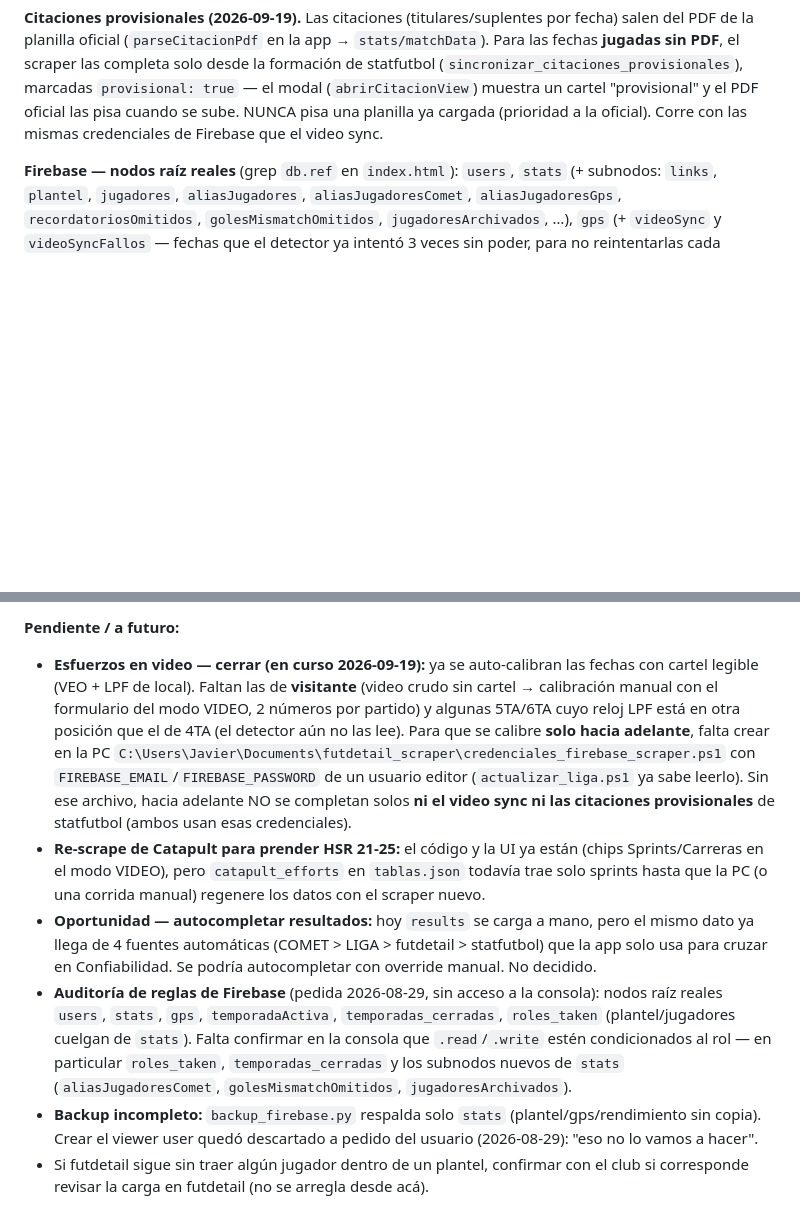
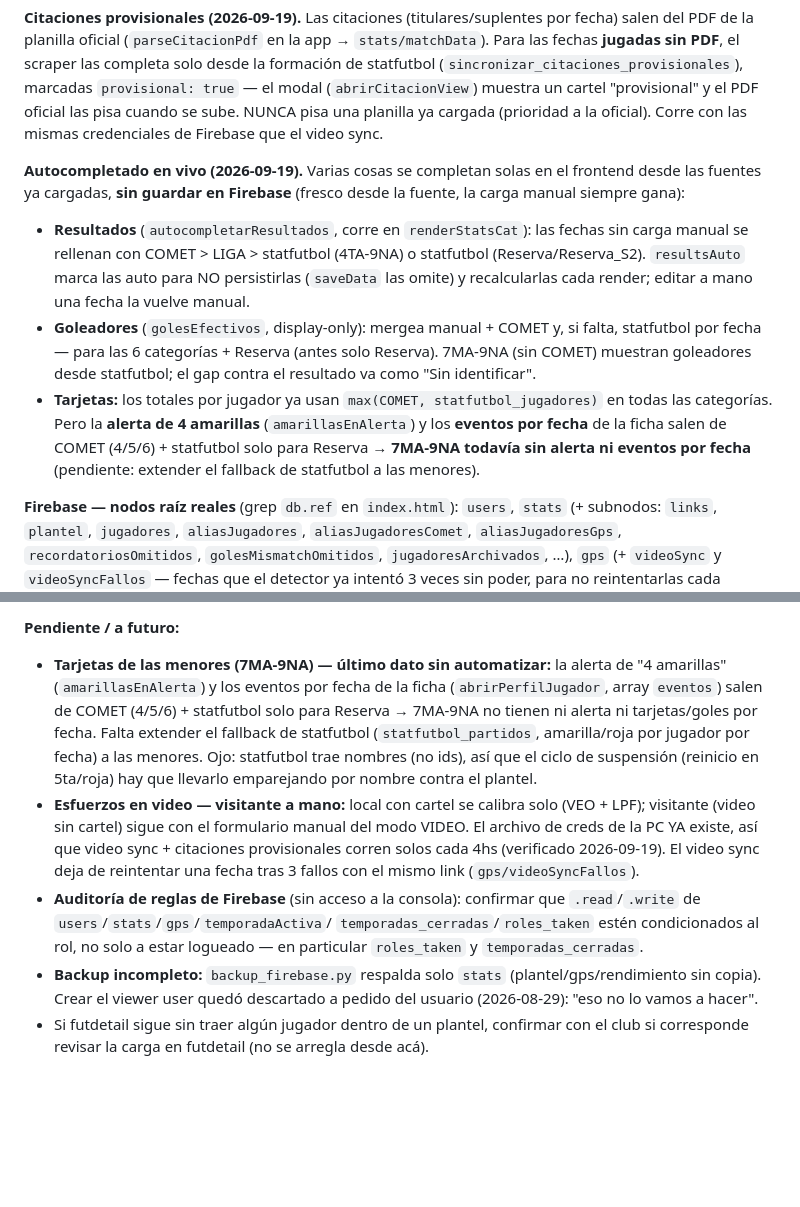
Before and after one commit to JaviAguilar1/SEGUIMIENTO-TIGRE-JUVENILES-2026, a Markdown page: CLAUDE.md, 2 parts joined by grey strips. Drawn GitHub-style; blank space fills up the shorter version.

Commit message:
CLAUDE.md: estado de sesion 2026-09-19 (autocompletado, HSR, creds, tarjetas)
Documenta el autocompletado en vivo (resultados 4TA-9NA+Reserva, goleadores
todas+Reserva, tarjetas por totales), que el HSR ya esta en tablas.json y que
el archivo de creds de la PC ya existe (video sync + citaciones corren solos).
Pendiente actualizado: extender tarjetas por fecha/alerta a 7MA-9NA (statfutbol),
auditoria de reglas Firebase, backup.

Co-Authored-By: Claude Opus 4.8 <noreply@anthropic.com>

```diff
--- a/CLAUDE.md
+++ b/CLAUDE.md
@@ -69,6 +69,24 @@ completa solo desde la formación de statfutbol
 modal (`abrirCitacionView`) muestra un cartel "provisional" y el PDF oficial
 las pisa cuando se sube. NUNCA pisa una planilla ya cargada (prioridad a la
 oficial). Corre con las mismas credenciales de Firebase que el video sync.
+
+**Autocompletado en vivo (2026-09-19).** Varias cosas se completan solas en el
+frontend desde las fuentes ya cargadas, **sin guardar en Firebase** (fresco
+desde la fuente, la carga manual siempre gana):
+- **Resultados** (`autocompletarResultados`, corre en `renderStatsCat`): las
+  fechas sin carga manual se rellenan con COMET > LIGA > statfutbol (4TA-9NA)
+  o statfutbol (Reserva/Reserva_S2). `resultsAuto` marca las auto para NO
+  persistirlas (`saveData` las omite) y recalcularlas cada render; editar a
+  mano una fecha la vuelve manual.
+- **Goleadores** (`golesEfectivos`, display-only): mergea manual + COMET y, si
+  falta, statfutbol por fecha — para las 6 categorías + Reserva (antes solo
+  Reserva). 7MA-9NA (sin COMET) muestran goleadores desde statfutbol; el gap
+  contra el resultado va como "Sin identificar".
+- **Tarjetas:** los totales por jugador ya usan `max(COMET, statfutbol_jugadores)`
+  en todas las categorías. Pero la **alerta de 4 amarillas** (`amarillasEnAlerta`)
+  y los **eventos por fecha** de la ficha salen de COMET (4/5/6) + statfutbol
+  solo para Reserva → **7MA-9NA todavía sin alerta ni eventos por fecha**
+  (pendiente: extender el fallback de statfutbol a las menores).
 
 **Firebase — nodos raíz reales** (grep `db.ref` en `index.html`): `users`,
 `stats` (+ subnodos: `links`, `plantel`, `jugadores`, `aliasJugadores`,
@@ -1098,32 +1116,24 @@ Verificado en la app real (sin login, y por consola) que nada quedó roto:
 `buildPlantelModule`/`players` ya no existen.
 
 **Pendiente / a futuro:**
-- **Esfuerzos en video — cerrar (en curso 2026-09-19):** ya se auto-calibran
-  las fechas con cartel legible (VEO + LPF de local). Faltan las de
-  **visitante** (video crudo sin cartel → calibración manual con el
-  formulario del modo VIDEO, 2 números por partido) y algunas 5TA/6TA cuyo
-  reloj LPF está en otra posición que el de 4TA (el detector aún no las lee).
-  Para que se calibre **solo hacia adelante**, falta crear en la PC
-  `C:\Users\Javier\Documents\futdetail_scraper\credenciales_firebase_scraper.ps1`
-  con `FIREBASE_EMAIL`/`FIREBASE_PASSWORD` de un usuario editor
-  (`actualizar_liga.ps1` ya sabe leerlo). Sin ese archivo, hacia adelante NO
-  se completan solos **ni el video sync ni las citaciones provisionales** de
-  statfutbol (ambos usan esas credenciales).
-- **Re-scrape de Catapult para prender HSR 21-25:** el código y la UI ya
-  están (chips Sprints/Carreras en el modo VIDEO), pero `catapult_efforts` en
-  `tablas.json` todavía trae solo sprints hasta que la PC (o una corrida
-  manual) regenere los datos con el scraper nuevo.
-- **Oportunidad — autocompletar resultados:** hoy `results` se carga a mano,
-  pero el mismo dato ya llega de 4 fuentes automáticas (COMET > LIGA >
-  futdetail > statfutbol) que la app solo usa para cruzar en Confiabilidad.
-  Se podría autocompletar con override manual. No decidido.
-- **Auditoría de reglas de Firebase** (pedida 2026-08-29, sin acceso a la
-  consola): nodos raíz reales `users`, `stats`, `gps`, `temporadaActiva`,
-  `temporadas_cerradas`, `roles_taken` (plantel/jugadores cuelgan de `stats`).
-  Falta confirmar en la consola que `.read`/`.write` estén condicionados al
-  rol — en particular `roles_taken`, `temporadas_cerradas` y los subnodos
-  nuevos de `stats` (`aliasJugadoresComet`, `golesMismatchOmitidos`,
-  `jugadoresArchivados`).
+- **Tarjetas de las menores (7MA-9NA) — último dato sin automatizar:** la
+  alerta de "4 amarillas" (`amarillasEnAlerta`) y los eventos por fecha de la
+  ficha (`abrirPerfilJugador`, array `eventos`) salen de COMET (4/5/6) +
+  statfutbol solo para Reserva → 7MA-9NA no tienen ni alerta ni tarjetas/goles
+  por fecha. Falta extender el fallback de statfutbol (`statfutbol_partidos`,
+  amarilla/roja por jugador por fecha) a las menores. Ojo: statfutbol trae
+  nombres (no ids), así que el ciclo de suspensión (reinicio en 5ta/roja) hay
+  que llevarlo emparejando por nombre contra el plantel.
+- **Esfuerzos en video — visitante a mano:** local con cartel se calibra solo
+  (VEO + LPF); visitante (video sin cartel) sigue con el formulario manual del
+  modo VIDEO. El archivo de creds de la PC YA existe, así que video sync +
+  citaciones provisionales corren solos cada 4hs (verificado 2026-09-19). El
+  video sync deja de reintentar una fecha tras 3 fallos con el mismo link
+  (`gps/videoSyncFallos`).
+- **Auditoría de reglas de Firebase** (sin acceso a la consola): confirmar que
+  `.read`/`.write` de `users`/`stats`/`gps`/`temporadaActiva`/
+  `temporadas_cerradas`/`roles_taken` estén condicionados al rol, no solo a
+  estar logueado — en particular `roles_taken` y `temporadas_cerradas`.
 - **Backup incompleto:** `backup_firebase.py` respalda solo `stats`
   (plantel/gps/rendimiento sin copia). Crear el viewer user quedó descartado
   a pedido del usuario (2026-08-29): "eso no lo vamos a hacer".
```
